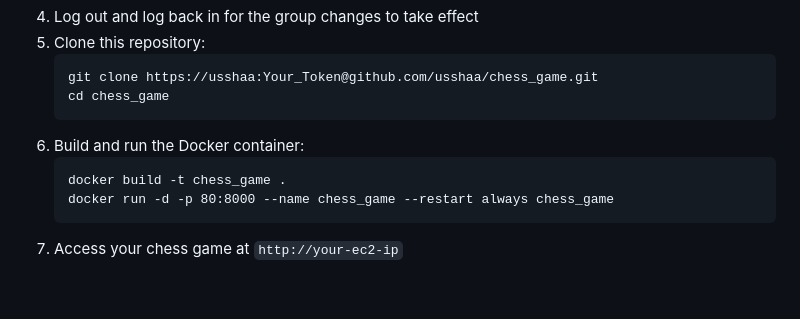
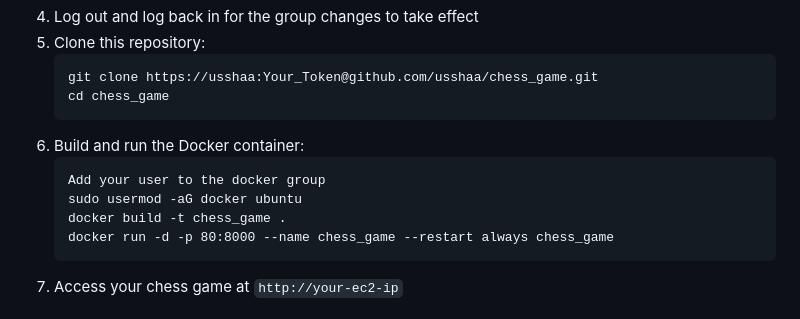
Before and after one commit to usshaa/chess_game, a Markdown page: README.md, the part around the change. Drawn GitHub-style; blank space fills up the shorter version.

````diff
--- a/README.md
+++ b/README.md
@@ -58,6 +58,8 @@ A web-based chess game built with Flask, featuring different difficulty levels a
    ```
 6. Build and run the Docker container:
    ```
+   Add your user to the docker group
+   sudo usermod -aG docker ubuntu
    docker build -t chess_game .
    docker run -d -p 80:8000 --name chess_game --restart always chess_game
    ```
````
